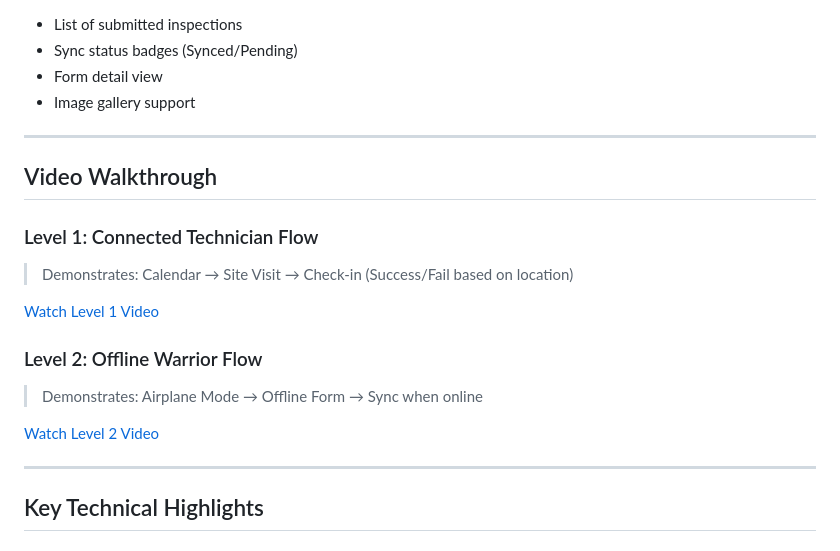
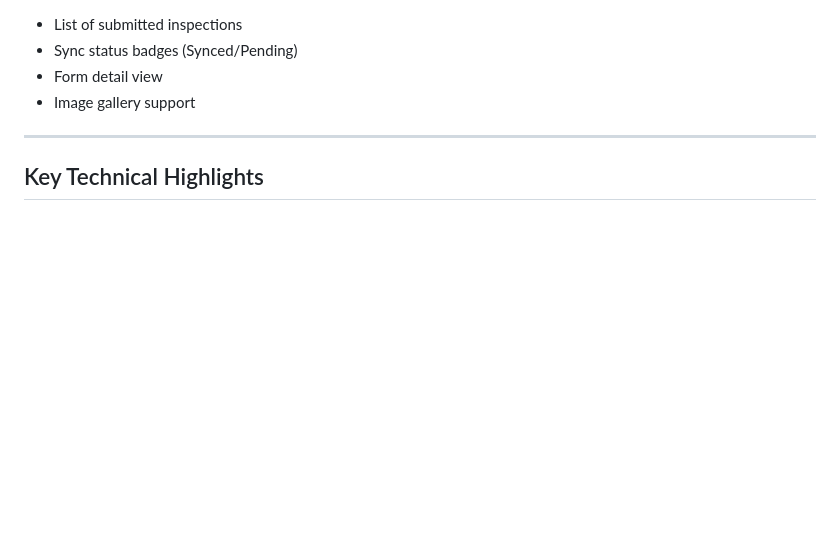
Before and after one commit to caveman210/SolYield, a Markdown page: README.md, the part around the change. Rendered like a GitHub page; blank space fills up the shorter version.

Commit message:
Update README.md
Removed video walkthrough section for levels 1 and 2.

```diff
--- a/README.md
+++ b/README.md
@@ -276,22 +276,6 @@ npm run format
 
 ---
 
-## Video Walkthrough
-
-### Level 1: Connected Technician Flow
-
-> Demonstrates: Calendar → Site Visit → Check-in (Success/Fail based on location)
-
-[Watch Level 1 Video](https://example.com/level1-demo)
-
-### Level 2: Offline Warrior Flow
-
-> Demonstrates: Airplane Mode → Offline Form → Sync when online
-
-[Watch Level 2 Video](https://example.com/level2-demo)
-
----
-
 ## Key Technical Highlights
 
 ### Performance Optimizations
```
